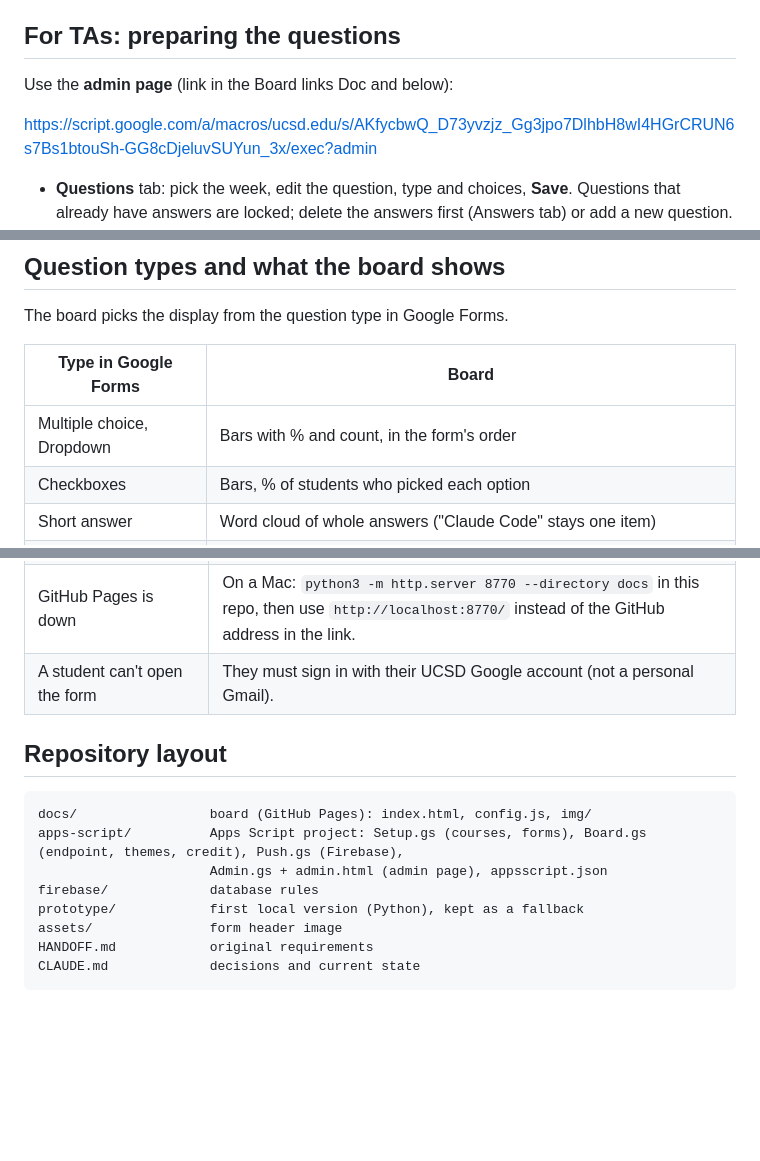
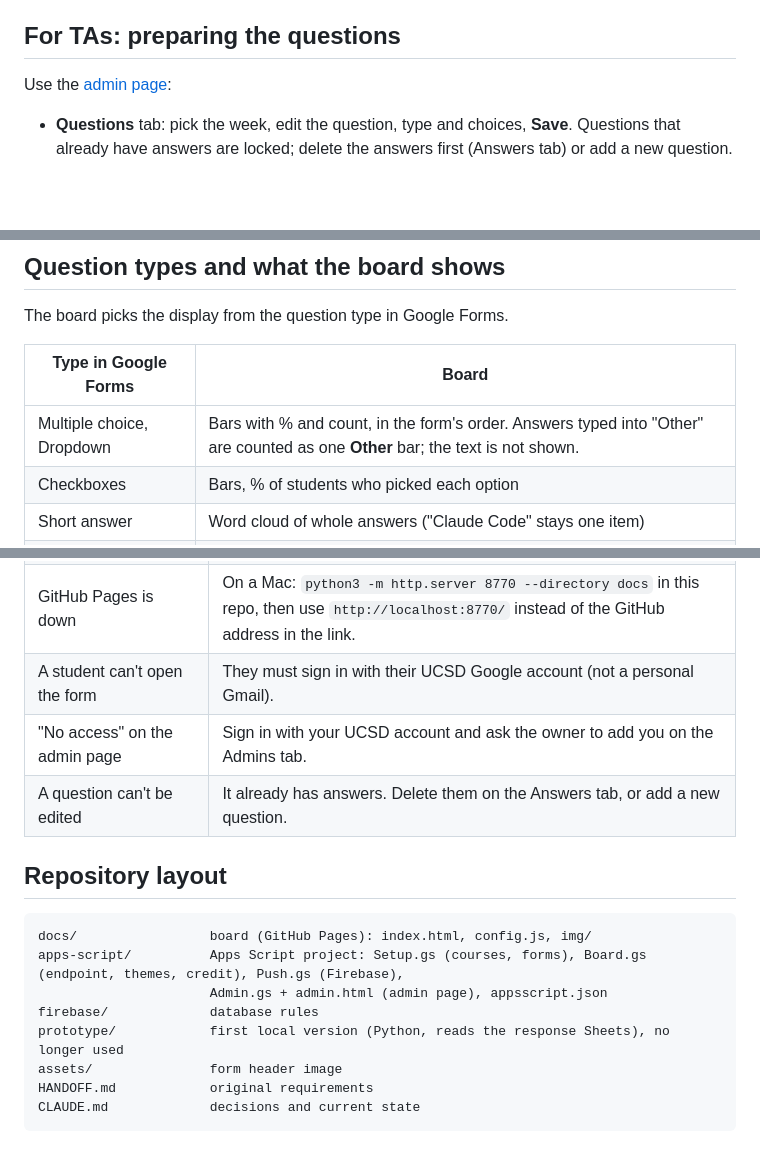
Before and after one commit to WeibelLab/google-form-live-poll, a Markdown page: README.md, 3 parts joined by grey strips. GitHub-like rendering; blank space fills up the shorter version.

```diff
--- a/README.md
+++ b/README.md
@@ -100,9 +119,7 @@ Google allows 20 triggers per script; each running course uses up to 6 (current
 
 ## For TAs: preparing the questions
 
-Use the **admin page** (link in the Board links Doc and below):
-
-https://script.google.com/a/macros/ucsd.edu/s/AKfycbwQ_D73yvzjz_Gg3jpo7DlhbH8wI4HGrCRUN6s7Bs1btouSh-GG8cDjeluvSUYun_3x/exec?admin
+Use the [admin page](#admin-page):
 
 - **Questions** tab: pick the week, edit the question, type and choices, **Save**. Questions that already have answers are locked; delete the answers first (Answers tab) or add a new question.
 - **Add a question** at the bottom of the week: it creates a new styled form with all settings. It shows up on the board within 30 seconds.
@@ -123,7 +140,7 @@ The board picks the display from the question type in Google Forms.
 
 | Type in Google Forms | Board |
 |---|---|
-| Multiple choice, Dropdown | Bars with % and count, in the form's order |
+| Multiple choice, Dropdown | Bars with % and count, in the form's order. Answers typed into "Other" are counted as one **Other** bar; the text is not shown. |
 | Checkboxes | Bars, % of students who picked each option |
 | Short answer | Word cloud of whole answers ("Claude Code" stays one item) |
 | Paragraph | Claude themes: 3 to 7 groups with a summary and one real answer each. **T** switches to a word cloud. |
@@ -187,6 +204,8 @@ After a code change: save, then Deploy, Manage deployments, edit each deployment
 | Themes don't appear | Fewer than 3 answers, or `ANTHROPIC_API_KEY` missing. Press T for the word cloud. |
 | GitHub Pages is down | On a Mac: `python3 -m http.server 8770 --directory docs` in this repo, then use `http://localhost:8770/` instead of the GitHub address in the link. |
 | A student can't open the form | They must sign in with their UCSD Google account (not a personal Gmail). |
+| "No access" on the admin page | Sign in with your UCSD account and ask the owner to add you on the Admins tab. |
+| A question can't be edited | It already has answers. Delete them on the Answers tab, or add a new question. |
 
 ## Repository layout
 
@@ -195,7 +214,7 @@ docs/                 board (GitHub Pages): index.html, config.js, img/
 apps-script/          Apps Script project: Setup.gs (courses, forms), Board.gs (endpoint, themes, credit), Push.gs (Firebase),
                       Admin.gs + admin.html (admin page), appsscript.json
 firebase/             database rules
-prototype/            first local version (Python), kept as a fallback
+prototype/            first local version (Python, reads the response Sheets), no longer used
 assets/               form header image
 HANDOFF.md            original requirements
 CLAUDE.md             decisions and current state
```
Also changed, not shown: other parts of README.md (+33 -14 lines).
